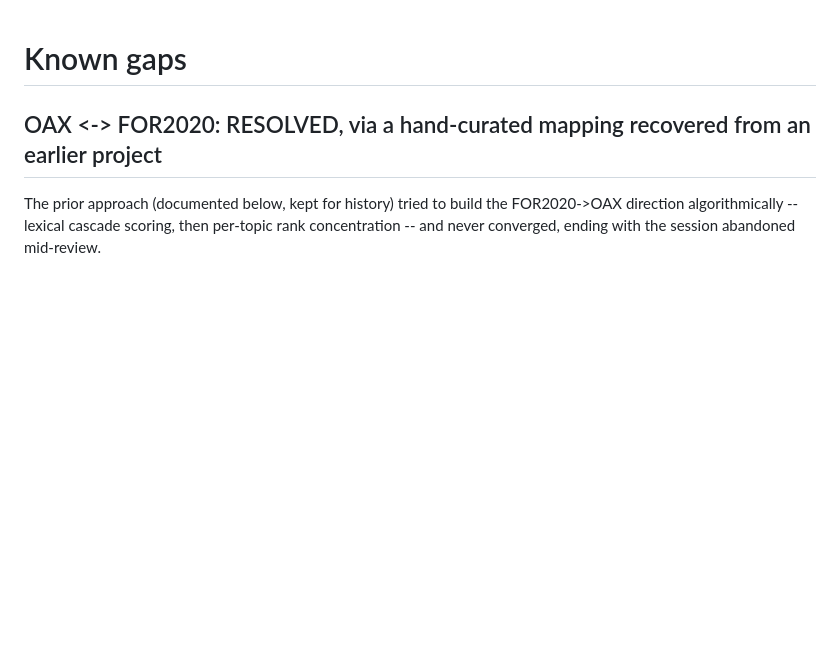
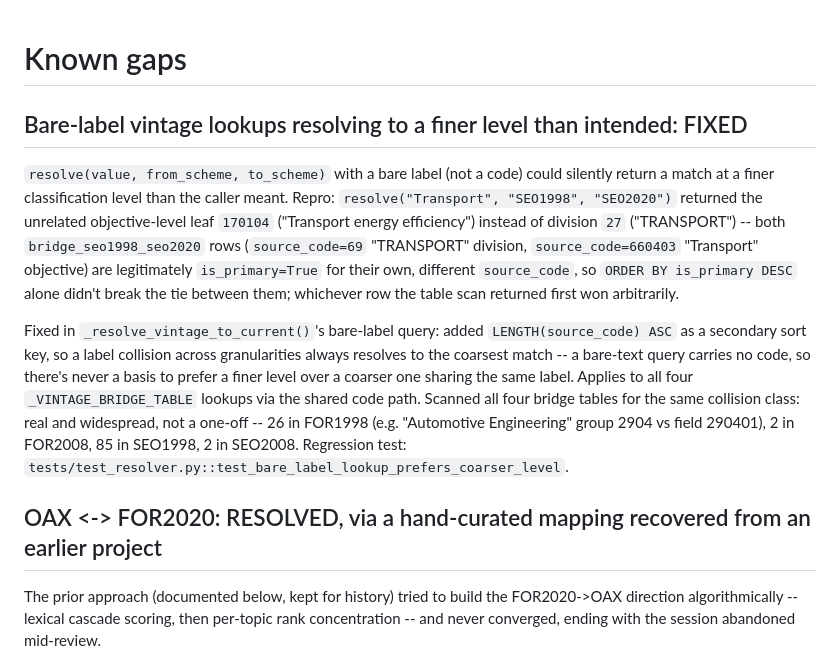
Before and after one commit to LarryCram/ResearchClassification, a Markdown page: TODO.md, the part around the change. GitHub-like rendering; blank space fills up the shorter version.

Commit message:
Document the bare-label coarsest-match fix in README/TODO
Adds a README section explaining resolve()'s bare-label tie-breaking behavior
(coarsest match wins, finer alternative available via .alternates), and a
TODO.md entry recording the bug, root cause, and fix for project history,
matching the existing RESOLVED-entry format.

Co-Authored-By: Claude Sonnet 5 <noreply@anthropic.com>

```diff
--- a/TODO.md
+++ b/TODO.md
@@ -1,4 +1,24 @@
 # Known gaps
+
+## Bare-label vintage lookups resolving to a finer level than intended: FIXED
+
+`resolve(value, from_scheme, to_scheme)` with a bare label (not a code) could silently
+return a match at a finer classification level than the caller meant. Repro:
+`resolve("Transport", "SEO1998", "SEO2020")` returned the unrelated objective-level leaf
+`170104` ("Transport energy efficiency") instead of division `27` ("TRANSPORT") -- both
+`bridge_seo1998_seo2020` rows (`source_code=69` "TRANSPORT" division, `source_code=660403`
+"Transport" objective) are legitimately `is_primary=True` for their own, different
+`source_code`, so `ORDER BY is_primary DESC` alone didn't break the tie between them;
+whichever row the table scan returned first won arbitrarily.
+
+Fixed in `_resolve_vintage_to_current()`'s bare-label query: added `LENGTH(source_code) ASC`
+as a secondary sort key, so a label collision across granularities always resolves to the
+coarsest match -- a bare-text query carries no code, so there's never a basis to prefer a
+finer level over a coarser one sharing the same label. Applies to all four
+`_VINTAGE_BRIDGE_TABLE` lookups via the shared code path. Scanned all four bridge tables for
+the same collision class: real and widespread, not a one-off -- 26 in FOR1998
+(e.g. "Automotive Engineering" group 2904 vs field 290401), 2 in FOR2008, 85 in SEO1998, 2 in
+SEO2008. Regression test: `tests/test_resolver.py::test_bare_label_lookup_prefers_coarser_level`.
 
 ## OAX <-> FOR2020: RESOLVED, via a hand-curated mapping recovered from an earlier project
 
```
Also changed, not shown: README.md (+15 -0 lines).
